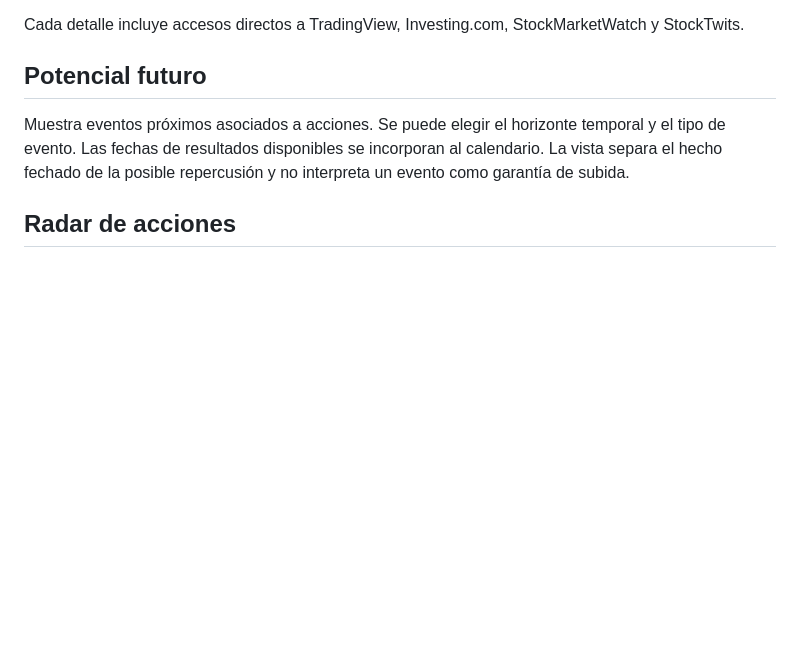
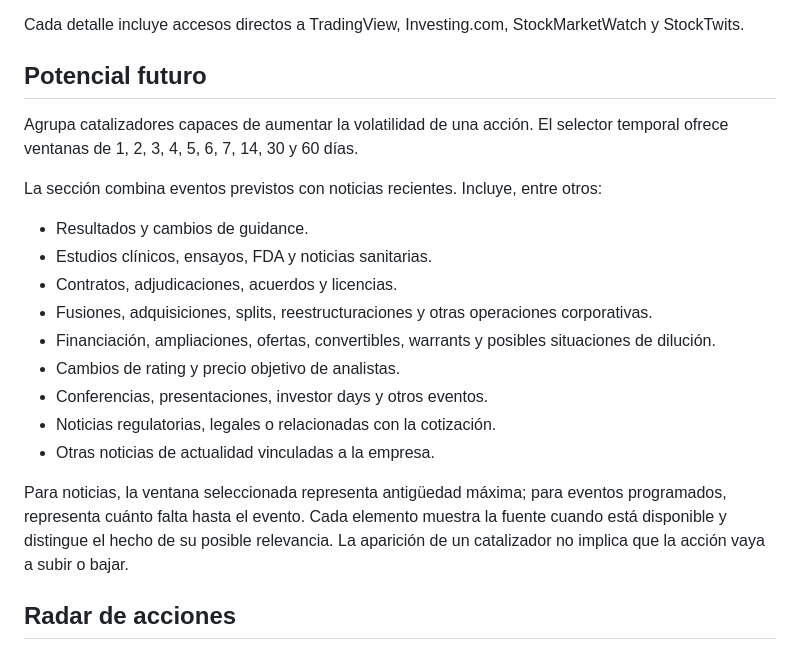
Before and after one commit to jjlunav/ViewInvAI, a Markdown page: README.md, the part around the change. Drawn GitHub-style; blank space fills up the shorter version.

Commit message:
Document expanded future catalyst coverage

```diff
--- a/README.md
+++ b/README.md
@@ -49,7 +49,21 @@ Cada detalle incluye accesos directos a TradingView, Investing.com, StockMarketW
 
 ## Potencial futuro
 
-Muestra eventos próximos asociados a acciones. Se puede elegir el horizonte temporal y el tipo de evento. Las fechas de resultados disponibles se incorporan al calendario. La vista separa el hecho fechado de la posible repercusión y no interpreta un evento como garantía de subida.
+Agrupa catalizadores capaces de aumentar la volatilidad de una acción. El selector temporal ofrece ventanas de 1, 2, 3, 4, 5, 6, 7, 14, 30 y 60 días.
+
+La sección combina eventos previstos con noticias recientes. Incluye, entre otros:
+
+- Resultados y cambios de guidance.
+- Estudios clínicos, ensayos, FDA y noticias sanitarias.
+- Contratos, adjudicaciones, acuerdos y licencias.
+- Fusiones, adquisiciones, splits, reestructuraciones y otras operaciones corporativas.
+- Financiación, ampliaciones, ofertas, convertibles, warrants y posibles situaciones de dilución.
+- Cambios de rating y precio objetivo de analistas.
+- Conferencias, presentaciones, investor days y otros eventos.
+- Noticias regulatorias, legales o relacionadas con la cotización.
+- Otras noticias de actualidad vinculadas a la empresa.
+
+Para noticias, la ventana seleccionada representa antigüedad máxima; para eventos programados, representa cuánto falta hasta el evento. Cada elemento muestra la fuente cuando está disponible y distingue el hecho de su posible relevancia. La aparición de un catalizador no implica que la acción vaya a subir o bajar.
 
 ## Radar de acciones
 
```
